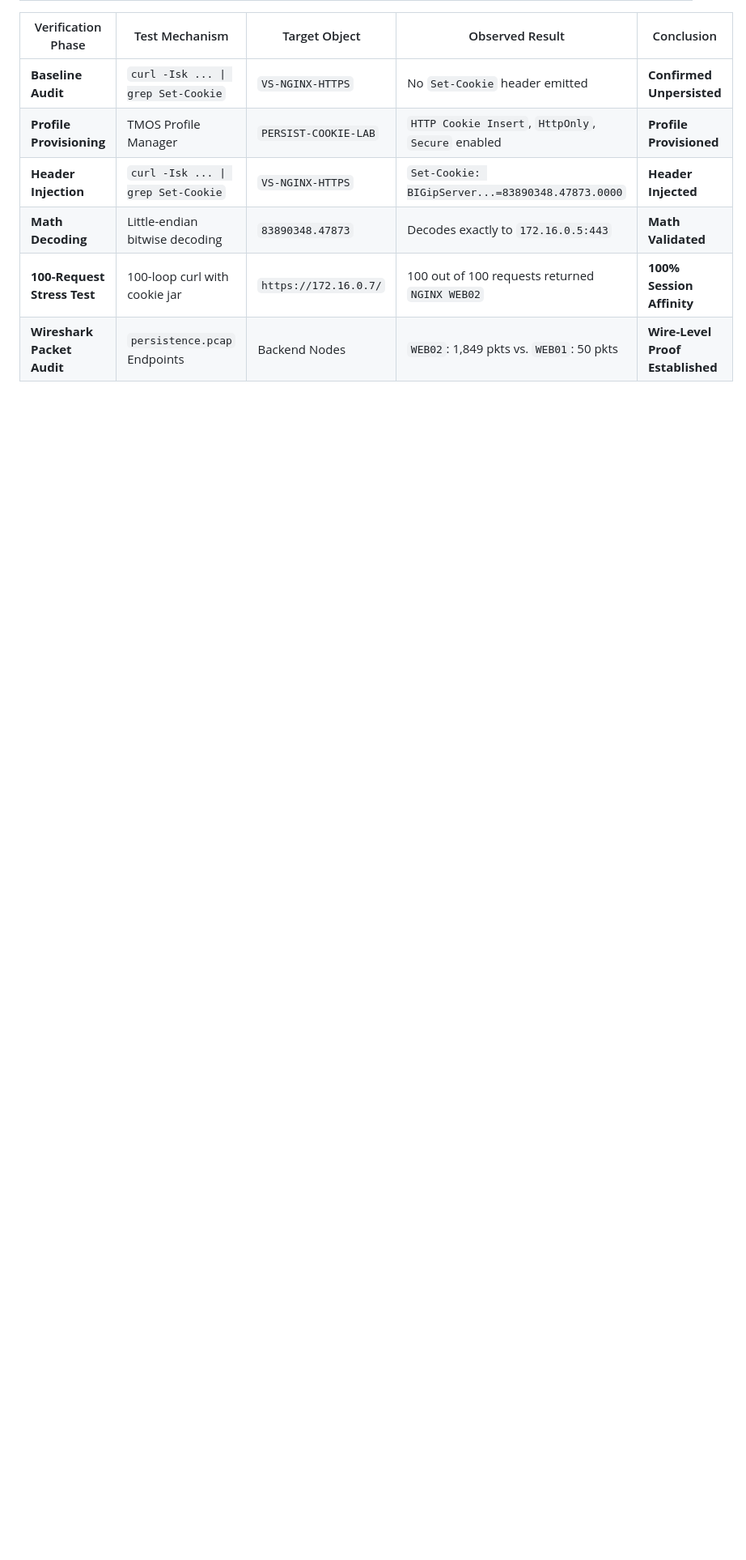
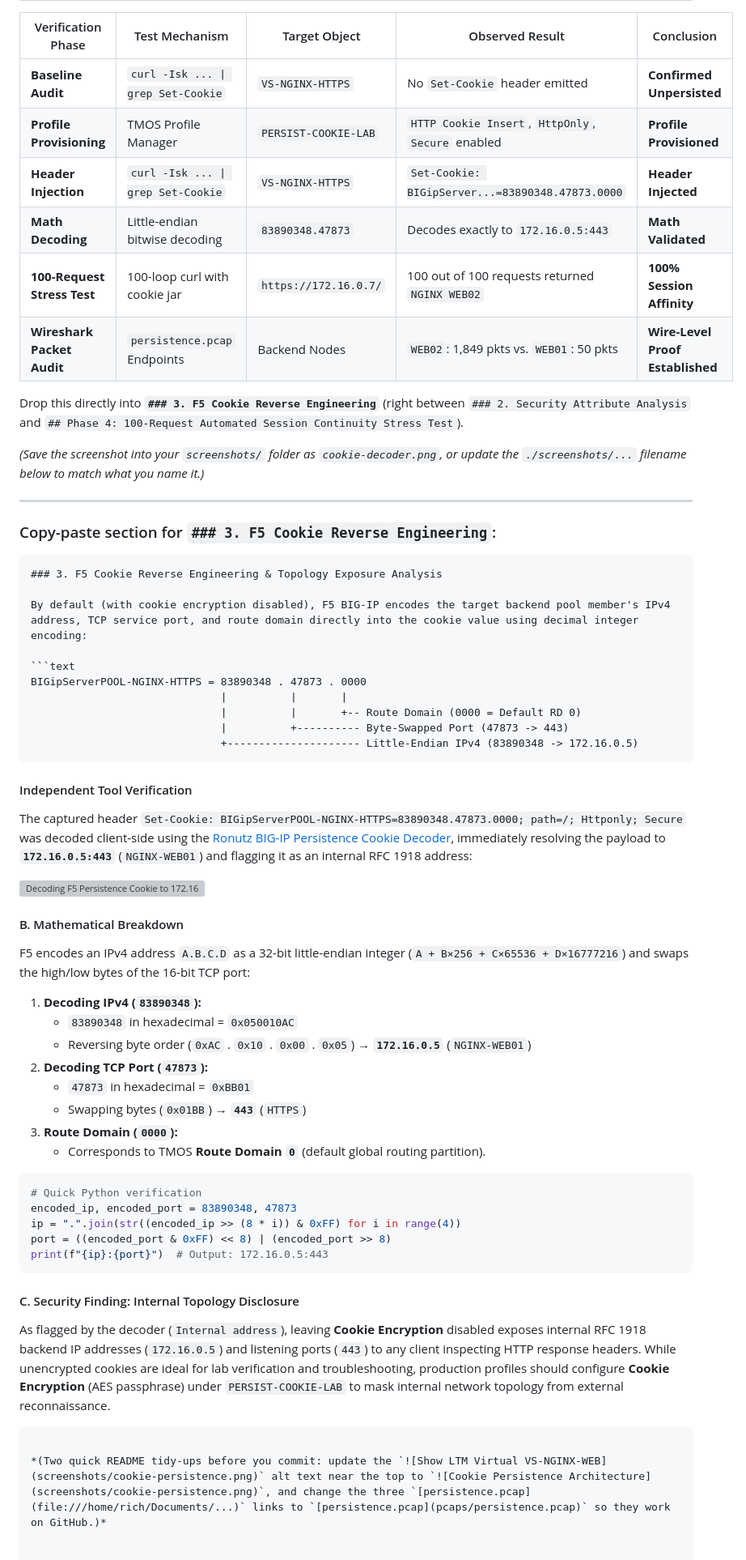
Before and after one commit to richardpateau/F5-BIGIP-LTM-Lab, a Markdown page: cookie-persistence/README.md, the part around one of its changes. Shown at 81% size. Drawn GitHub-style; blank space fills up the shorter version; grey boxes are pictures that could not be loaded.

Commit message:
“README”

````diff
--- a/cookie-persistence/README.md
+++ b/cookie-persistence/README.md
@@ -296,3 +262,75 @@ Opening [persistence.pcap](file:///home/rich/Documents/f5-big-ip-ltm-lab/cookie-
 | **Math Decoding** | Little-endian bitwise decoding | `83890348.47873` | Decodes exactly to `172.16.0.5:443` | **Math Validated** |
 | **100-Request Stress Test** | 100-loop curl with cookie jar | `https://172.16.0.7/` | 100 out of 100 requests returned `NGINX WEB02` | **100% Session Affinity** |
 | **Wireshark Packet Audit** | `persistence.pcap` Endpoints | Backend Nodes | `WEB02`: 1,849 pkts vs. `WEB01`: 50 pkts | **Wire-Level Proof Established** |
+
+
+
+
+
+
+
+
+
+
+
+
+
+
+
+
+
+
+
+
+
+Drop this directly into **`### 3. F5 Cookie Reverse Engineering`** (right between `### 2. Security Attribute Analysis` and `## Phase 4: 100-Request Automated Session Continuity Stress Test`).
+
+*(Save the screenshot into your `screenshots/` folder as `cookie-decoder.png`, or update the `./screenshots/...` filename below to match what you name it.)*
+
+---
+
+### Copy-paste section for `### 3. F5 Cookie Reverse Engineering`:
+
+```markdown
+### 3. F5 Cookie Reverse Engineering & Topology Exposure Analysis
+
+By default (with cookie encryption disabled), F5 BIG-IP encodes the target backend pool member's IPv4 address, TCP service port, and route domain directly into the cookie value using decimal integer encoding:
+
+```text
+BIGipServerPOOL-NGINX-HTTPS = 83890348 . 47873 . 0000
+                              |          |       |
+                              |          |       +-- Route Domain (0000 = Default RD 0)
+                              |          +---------- Byte-Swapped Port (47873 -> 443)
+                              +--------------------- Little-Endian IPv4 (83890348 -> 172.16.0.5)
+```
+
+#### Independent Tool Verification
+The captured header `Set-Cookie: BIGipServerPOOL-NGINX-HTTPS=83890348.47873.0000; path=/; Httponly; Secure` was decoded client-side using the [Ronutz BIG-IP Persistence Cookie Decoder](https://ronutz.com/en/tools/f5-bigip-persistence-cookie/), immediately resolving the payload to **`172.16.0.5:443`** (`NGINX-WEB01`) and flagging it as an internal RFC 1918 address:
+
+![Decoding F5 Persistence Cookie to 172.16.0.5:443](screenshots/cookie-decoder.png)
+
+#### B. Mathematical Breakdown
+F5 encodes an IPv4 address `A.B.C.D` as a 32-bit little-endian integer (`A + B×256 + C×65536 + D×16777216`) and swaps the high/low bytes of the 16-bit TCP port:
+
+1. **Decoding IPv4 (`83890348`):**
+   - `83890348` in hexadecimal = `0x050010AC`
+   - Reversing byte order (`0xAC` . `0x10` . `0x00` . `0x05`) &rarr; **`172.16.0.5`** (`NGINX-WEB01`)
+2. **Decoding TCP Port (`47873`):**
+   - `47873` in hexadecimal = `0xBB01`
+   - Swapping bytes (`0x01BB`) &rarr; **`443`** (`HTTPS`)
+3. **Route Domain (`0000`):**
+   - Corresponds to TMOS **Route Domain `0`** (default global routing partition).
+
+```python
+# Quick Python verification
+encoded_ip, encoded_port = 83890348, 47873
+ip = ".".join(str((encoded_ip >> (8 * i)) & 0xFF) for i in range(4))
+port = ((encoded_port & 0xFF) << 8) | (encoded_port >> 8)
+print(f"{ip}:{port}")  # Output: 172.16.0.5:443
+```
+
+#### C. Security Finding: Internal Topology Disclosure
+As flagged by the decoder (`Internal address`), leaving **Cookie Encryption** disabled exposes internal RFC 1918 backend IP addresses (`172.16.0.5`) and listening ports (`443`) to any client inspecting HTTP response headers. While unencrypted cookies are ideal for lab verification and troubleshooting, production profiles should configure **Cookie Encryption** (AES passphrase) under `PERSIST-COOKIE-LAB` to mask internal network topology from external reconnaissance.
+```
+
+*(Two quick README tidy-ups before you commit: update the `![Show LTM Virtual VS-NGINX-WEB](screenshots/cookie-persistence.png)` alt text near the top to `![Cookie Persistence Architecture](screenshots/cookie-persistence.png)`, and change the three `[persistence.pcap](file:///home/rich/Documents/...)` links to `[persistence.pcap](pcaps/persistence.pcap)` so they work on GitHub.)*
````
Also changed, not shown: other parts of cookie-persistence/README.md (+7 -41 lines), cookie-persistence/screenshots/decoding-cookie.png (added).
